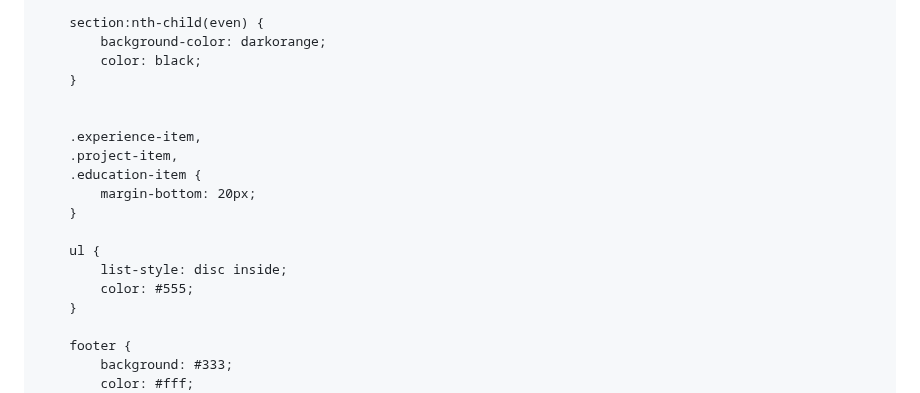
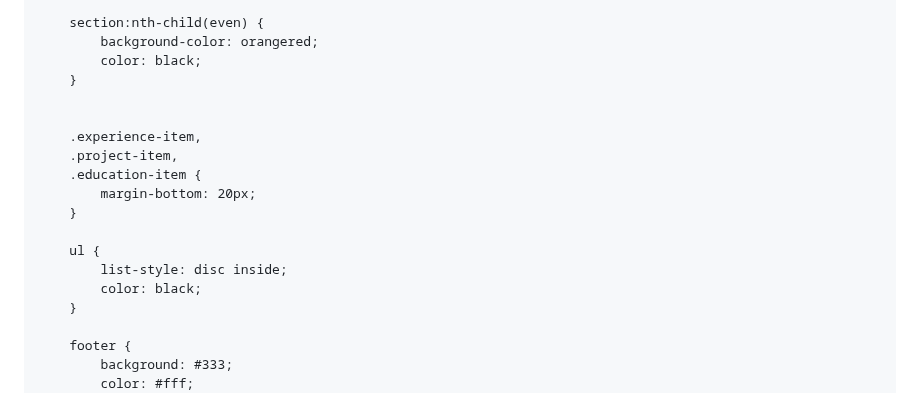
Before and after one commit to hathimanan/hathimanan.github.io, a Markdown page: README.md, the part around the change. Rendered like a GitHub page.

```diff
--- a/README.md
+++ b/README.md
@@ -127,7 +127,7 @@
         }
 
         section:nth-child(even) {
-            background-color: darkorange;
+            background-color: orangered;
             color: black;
         }
 
@@ -140,7 +140,7 @@
 
         ul {
             list-style: disc inside;
-            color: #555;
+            color: black;
         }
 
         footer {
```
